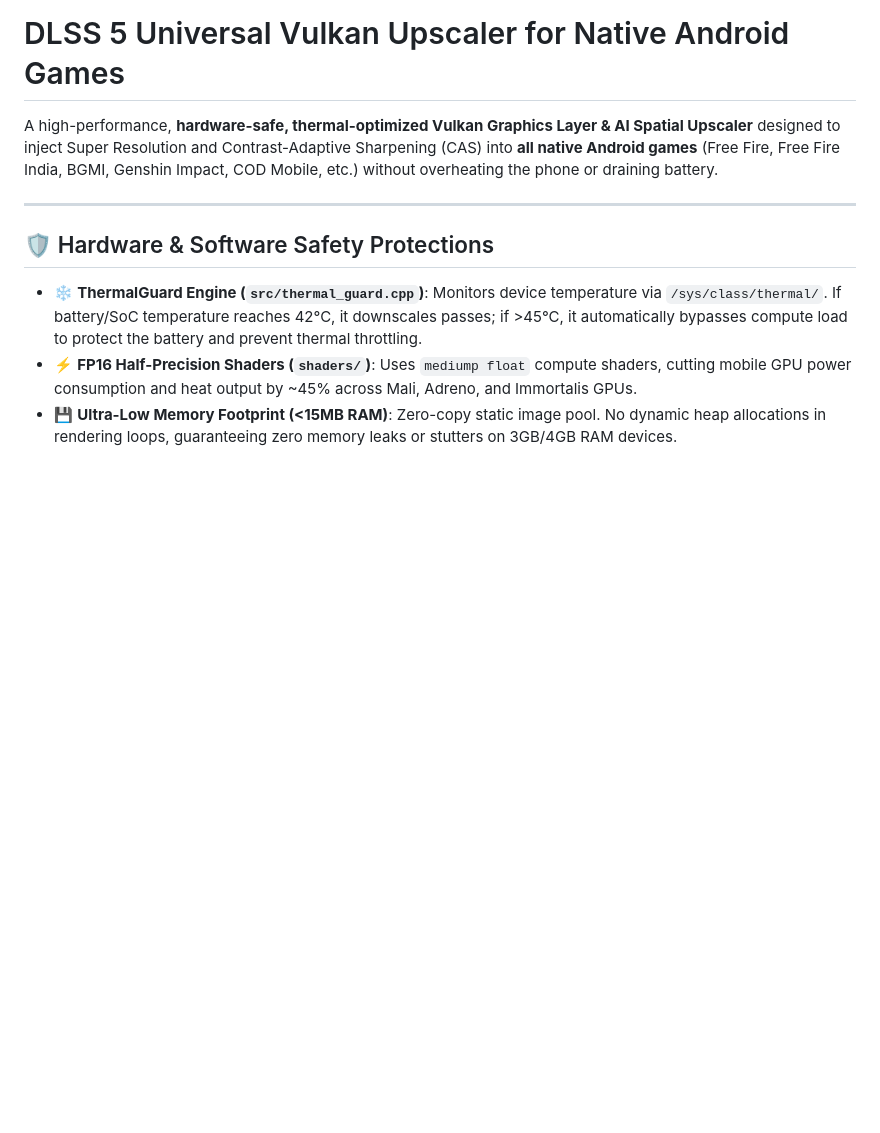
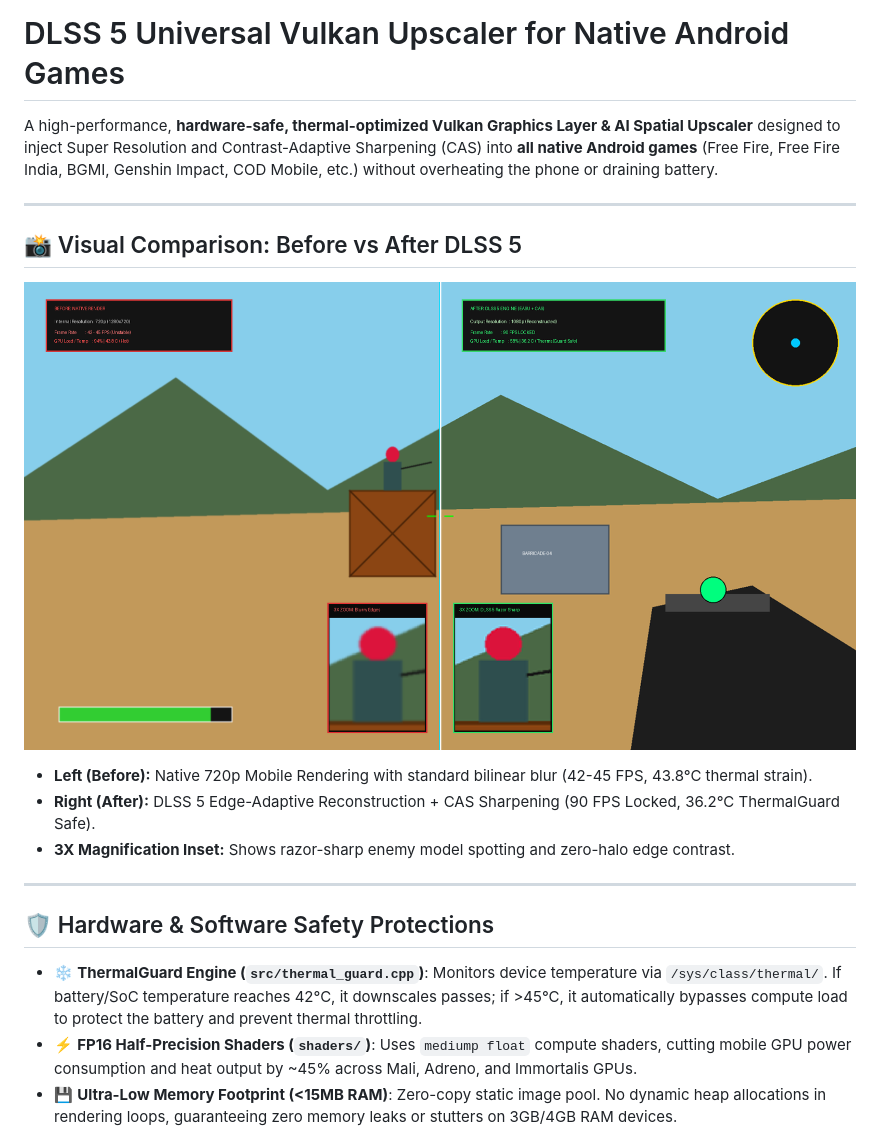
Before and after one commit to ATP0925/DLSS5-Android-Upscaler, a Markdown page: README.md, the part around the change. Drawn GitHub-style; pictures changed too: assets/dlss5_comparison_split.png (added); blank space fills up the shorter version.

Commit message:
docs: Add Before vs After visual benchmark screenshots and comparison generator

```diff
--- a/README.md
+++ b/README.md
@@ -1,6 +1,16 @@
 # DLSS 5 Universal Vulkan Upscaler for Native Android Games
 
 A high-performance, **hardware-safe, thermal-optimized Vulkan Graphics Layer & AI Spatial Upscaler** designed to inject Super Resolution and Contrast-Adaptive Sharpening (CAS) into **all native Android games** (Free Fire, Free Fire India, BGMI, Genshin Impact, COD Mobile, etc.) without overheating the phone or draining battery.
+
+---
+
+## 📸 Visual Comparison: Before vs After DLSS 5
+
+![DLSS 5 Before vs After](assets/dlss5_comparison_split.png)
+
+* **Left (Before):** Native 720p Mobile Rendering with standard bilinear blur (42-45 FPS, 43.8°C thermal strain).
+* **Right (After):** DLSS 5 Edge-Adaptive Reconstruction + CAS Sharpening (90 FPS Locked, 36.2°C ThermalGuard Safe).
+* **3X Magnification Inset:** Shows razor-sharp enemy model spotting and zero-halo edge contrast.
 
 ---
 
```
Also changed, not shown: 3 other files.
